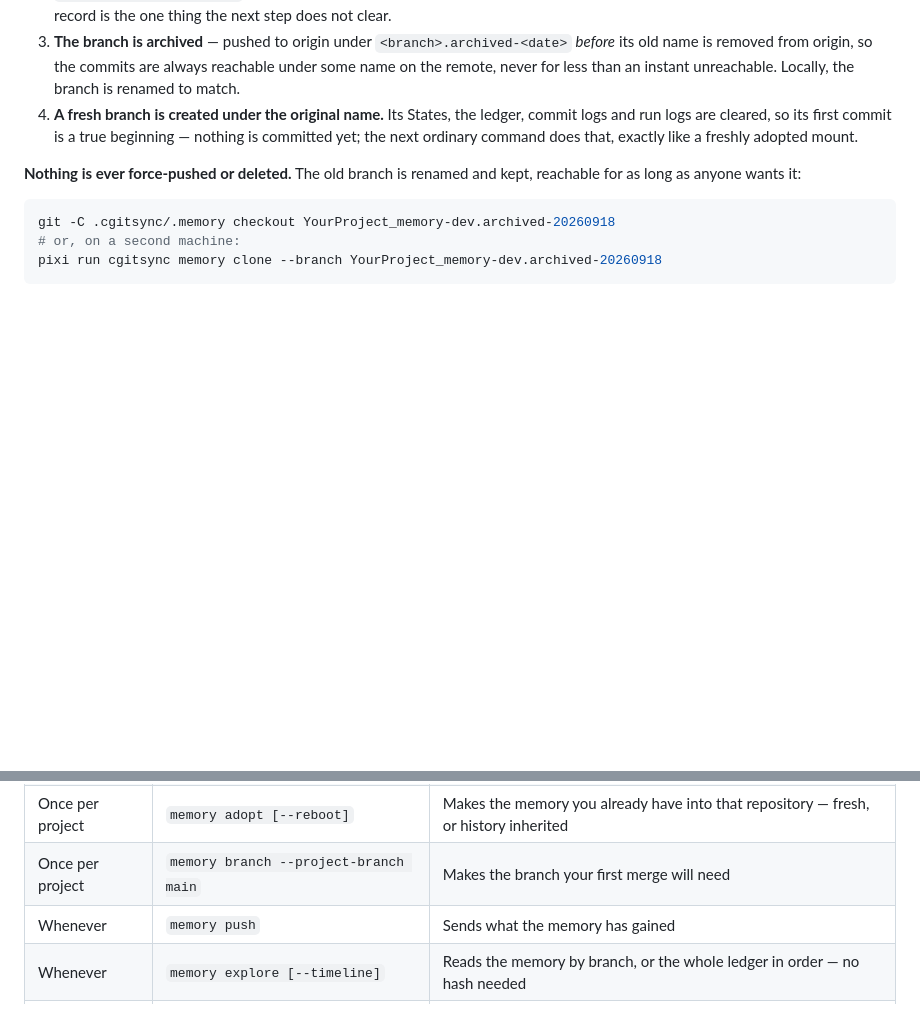
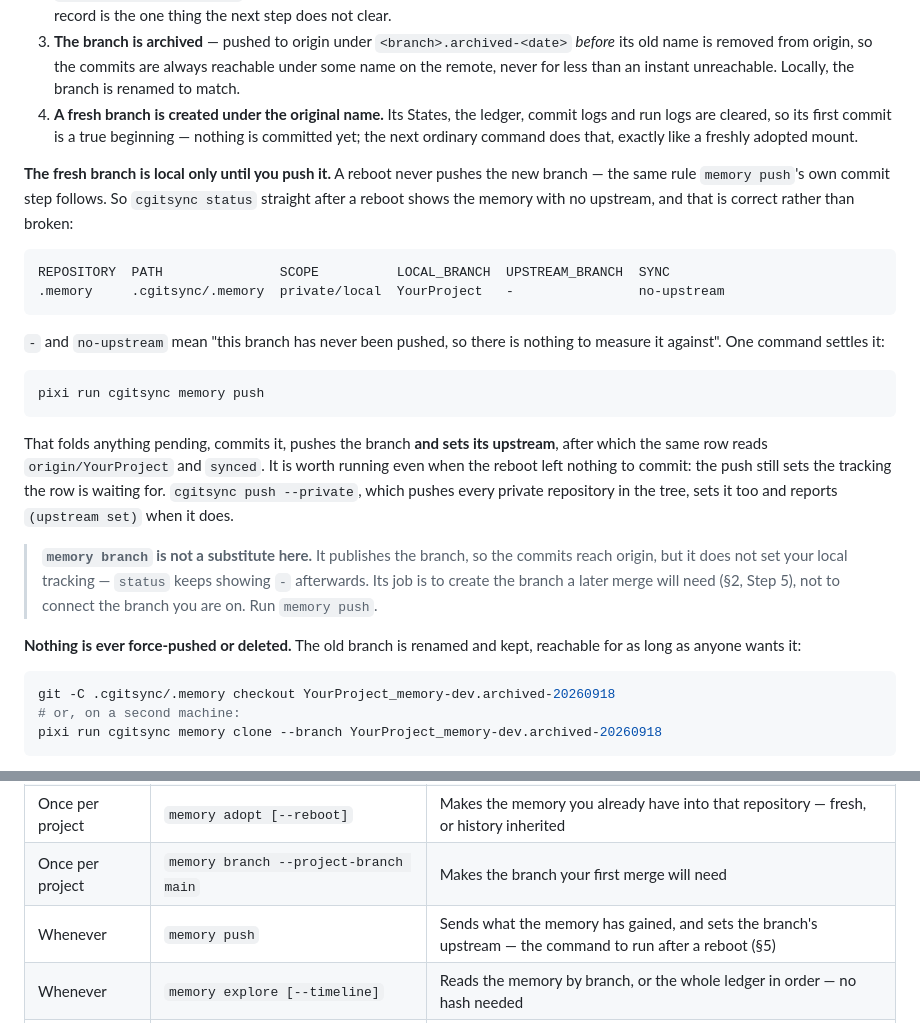
Before and after one commit to flipoyo/ComplexGitSync, a Markdown page: tutorials/05_memory.md, 2 parts joined by grey strips. Drawn GitHub-style; blank space fills up the shorter version.

````diff
--- a/tutorials/05_memory.md
+++ b/tutorials/05_memory.md
@@ -338,6 +338,36 @@ In order:
    true beginning — nothing is committed yet; the next ordinary command
    does that, exactly like a freshly adopted mount.
 
+**The fresh branch is local only until you push it.** A reboot never
+pushes the new branch — the same rule `memory push`'s own commit step
+follows. So `cgitsync status` straight after a reboot shows the memory
+with no upstream, and that is correct rather than broken:
+
+```
+REPOSITORY  PATH               SCOPE          LOCAL_BRANCH  UPSTREAM_BRANCH  SYNC
+.memory     .cgitsync/.memory  private/local  YourProject   -                no-upstream
+```
+
+`-` and `no-upstream` mean "this branch has never been pushed, so there is
+nothing to measure it against". One command settles it:
+
+```bash
+pixi run cgitsync memory push
+```
+
+That folds anything pending, commits it, pushes the branch **and sets its
+upstream**, after which the same row reads `origin/YourProject` and
+`synced`. It is worth running even when the reboot left nothing to commit:
+the push still sets the tracking the row is waiting for. `cgitsync push
+--private`, which pushes every private repository in the tree, sets it too
+and reports `(upstream set)` when it does.
+
+> **`memory branch` is not a substitute here.** It publishes the branch,
+> so the commits reach origin, but it does not set your local tracking —
+> `status` keeps showing `-` afterwards. Its job is to create the branch a
+> later merge will need (§2, Step 5), not to connect the branch you are
+> on. Run `memory push`.
+
 **Nothing is ever force-pushed or deleted.** The old branch is renamed and
 kept, reachable for as long as anyone wants it:
 
@@ -400,7 +430,7 @@ That is what the whole tutorial was for.
 | Once per project | `memory mount --cgs FILE` | Adds one entry to your `.cgs`, keeping the rest of the file |
 | Once per project | `memory adopt [--reboot]` | Makes the memory you already have into that repository — fresh, or history inherited |
 | Once per project | `memory branch --project-branch main` | Makes the branch your first merge will need |
-| Whenever | `memory push` | Sends what the memory has gained |
+| Whenever | `memory push` | Sends what the memory has gained, and sets the branch's upstream — the command to run after a reboot (§5) |
 | Whenever | `memory explore [--timeline]` | Reads the memory by branch, or the whole ledger in order — no hash needed |
 | Rarely, on purpose | `memory reboot` | Archives the current branch, exports the current shape, starts a fresh empty branch under the same name |
 | On a new machine | `memory clone [--branch NAME]` | Brings it back — the live branch, or an archived one by name |
````
